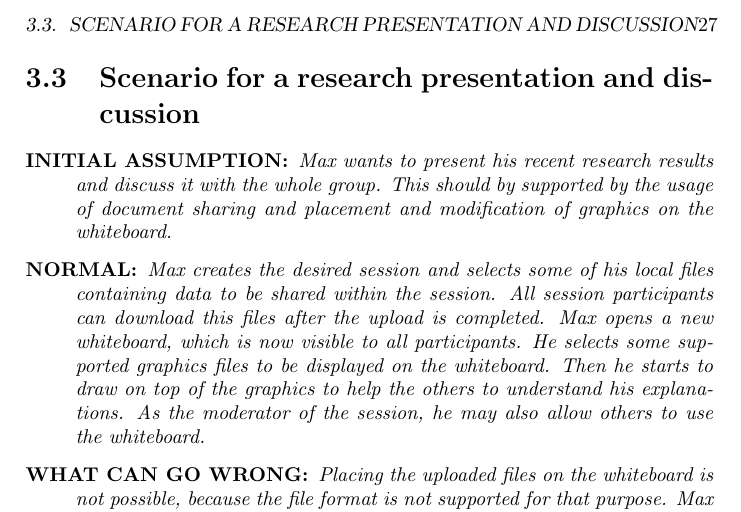
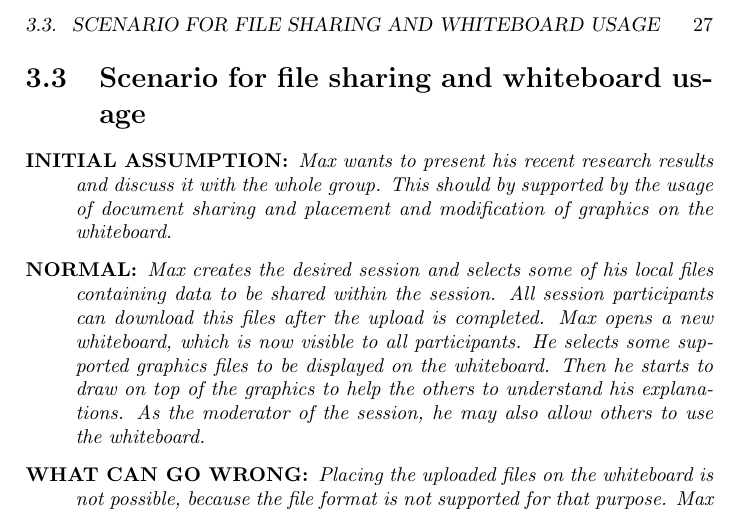
Before and after one commit to Freekkel/SE, a LaTeX book (main.tex, which reads requirements/03-scenario/sce01.tex): part of page 27 of 27, cut at the place of the change. Compiled offline with pdfLaTeX.

Commit message:
Kleiner Nachtrag: geänderte Überschrift des dritten Szenarios

```diff
--- a/requirements/03-scenario/sce01.tex
+++ b/requirements/03-scenario/sce01.tex
@@ -111,7 +111,7 @@ the planned meeting date.}
 \end{description}
 
 
-\section{Scenario for a research presentation and discussion}
+\section{Scenario for file sharing and whiteboard usage}
 \begin{description}
 \item[INITIAL ASSUMPTION:]
 \textit{Max wants to present his recent research results and discuss it with the
```
